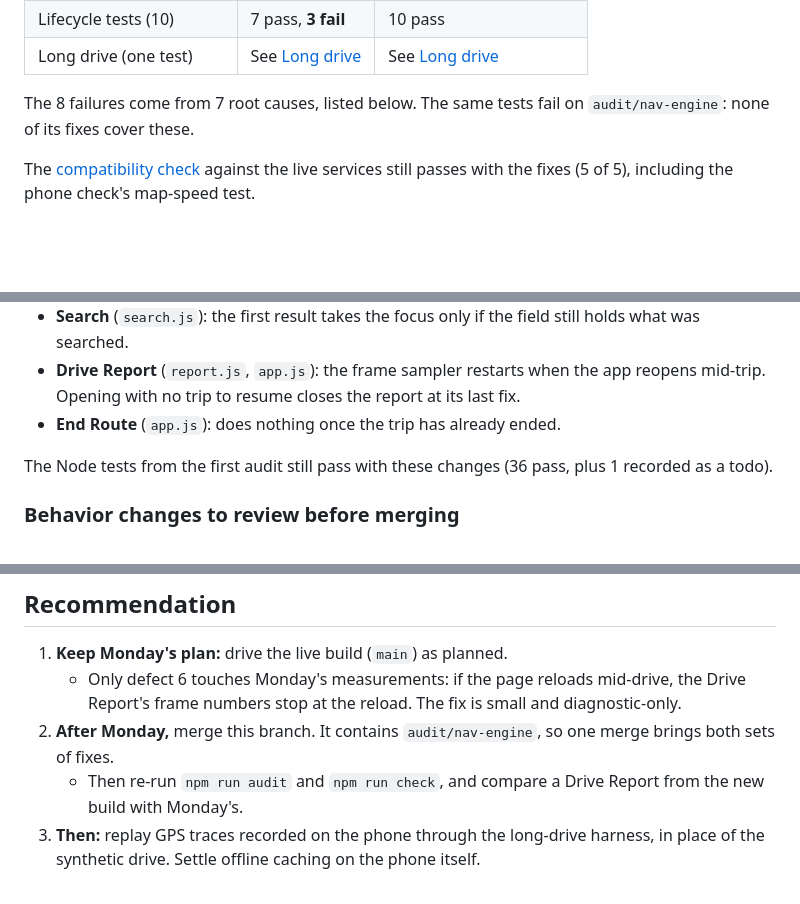
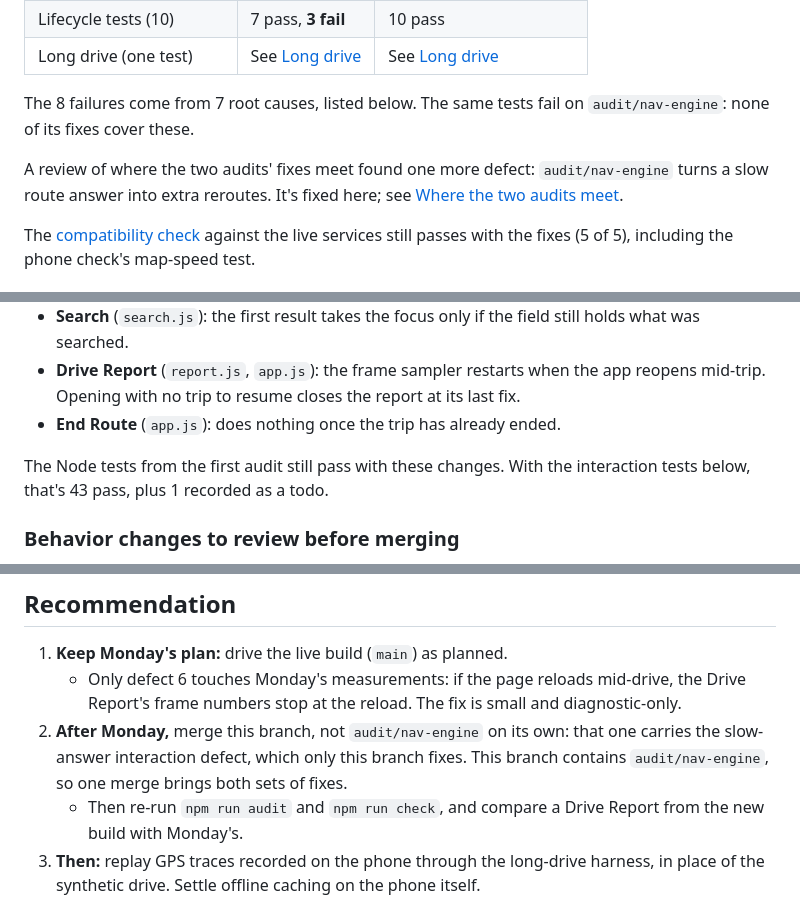
Before and after one commit to joseph-ehler/flip-map, a Markdown page: research/audit-reliability.md, 3 parts joined by grey strips. GitHub-like rendering; blank space fills up the shorter version.

```diff
--- a/research/audit-reliability.md
+++ b/research/audit-reliability.md
@@ -39,6 +39,8 @@ It tests `main` at `614c798` (the live build) and the `audit/nav-engine` fixes.
 
 The 8 failures come from 7 root causes, listed below. The same tests fail on `audit/nav-engine`: none of its fixes cover these.
 
+A review of where the two audits' fixes meet found one more defect: `audit/nav-engine` turns a slow route answer into extra reroutes. It's fixed here; see [Where the two audits meet](#where-the-two-audits-meet).
+
 The [compatibility check](../devtools/compat/check.spec.js) against the live services still passes with the fixes (5 of 5), including the phone check's map-speed test.
 
 ### Confirmed defects: 8 failing tests, 7 root causes
@@ -66,7 +69,7 @@ The [compatibility check](../devtools/compat/check.spec.js) against the live ser
 - **Drive Report** (`report.js`, `app.js`): the frame sampler restarts when the app reopens mid-trip. Opening with no trip to resume closes the report at its last fix.
 - **End Route** (`app.js`): does nothing once the trip has already ended.
 
-The Node tests from the first audit still pass with these changes (36 pass, plus 1 recorded as a todo).
+The Node tests from the first audit still pass with these changes. With the interaction tests below, that's 43 pass, plus 1 recorded as a todo.
 
 ### Behavior changes to review before merging
 
@@ -156,6 +190,6 @@ These pass on `main` and on this branch:
 
 1. **Keep Monday's plan:** drive the live build (`main`) as planned.
    - Only defect 6 touches Monday's measurements: if the page reloads mid-drive, the Drive Report's frame numbers stop at the reload. The fix is small and diagnostic-only.
-2. **After Monday,** merge this branch. It contains `audit/nav-engine`, so one merge brings both sets of fixes.
+2. **After Monday,** merge this branch, not `audit/nav-engine` on its own: that one carries the slow-answer interaction defect, which only this branch fixes. This branch contains `audit/nav-engine`, so one merge brings both sets of fixes.
    - Then re-run `npm run audit` and `npm run check`, and compare a Drive Report from the new build with Monday's.
 3. **Then:** replay GPS traces recorded on the phone through the long-drive harness, in place of the synthetic drive. Settle offline caching on the phone itself.
```
Also changed, not shown: other parts of research/audit-reliability.md (+32 -0 lines).
